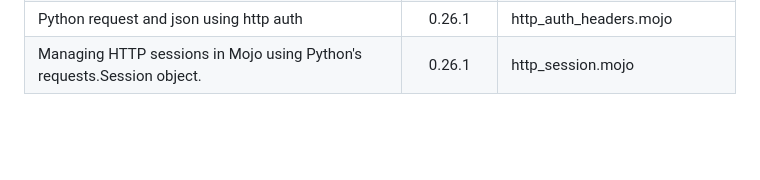
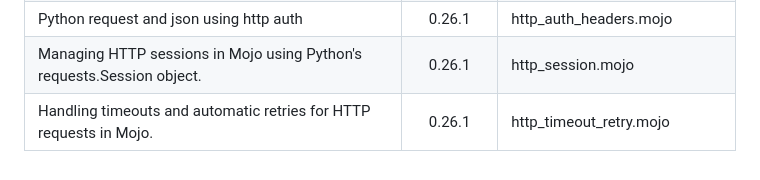
Before and after one commit to ahmetax/Practical-Mojo-Examples, a Markdown page: README.md, the part around the change. Rendered like a GitHub page; blank space fills up the shorter version.

Commit message:
new scripts

```diff
--- a/README.md
+++ b/README.md
@@ -99,3 +99,4 @@ Here is the table
 | Python request and json using http post | 0.26.1 | http_post_json.mojo |
 | Python request and json using http auth | 0.26.1 | http_auth_headers.mojo |
 | Managing HTTP sessions in Mojo using Python's requests.Session object. | 0.26.1 | http_session.mojo |
+| Handling timeouts and automatic retries for HTTP requests in Mojo. | 0.26.1 | http_timeout_retry.mojo |
```
